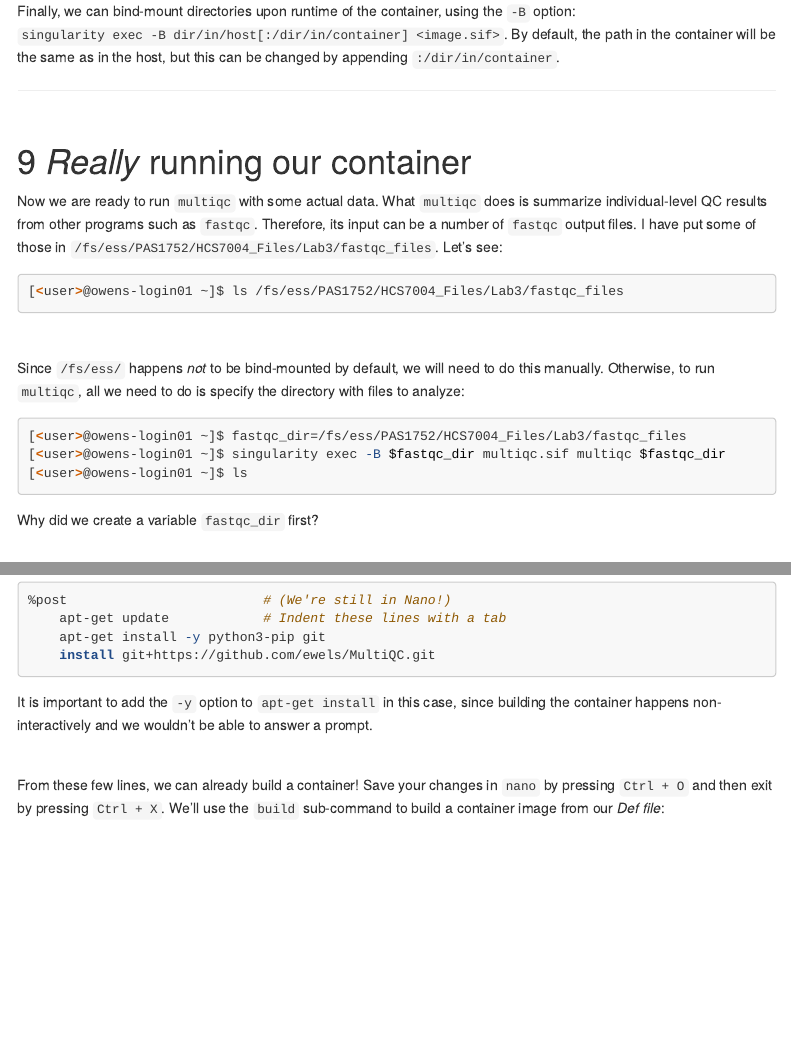
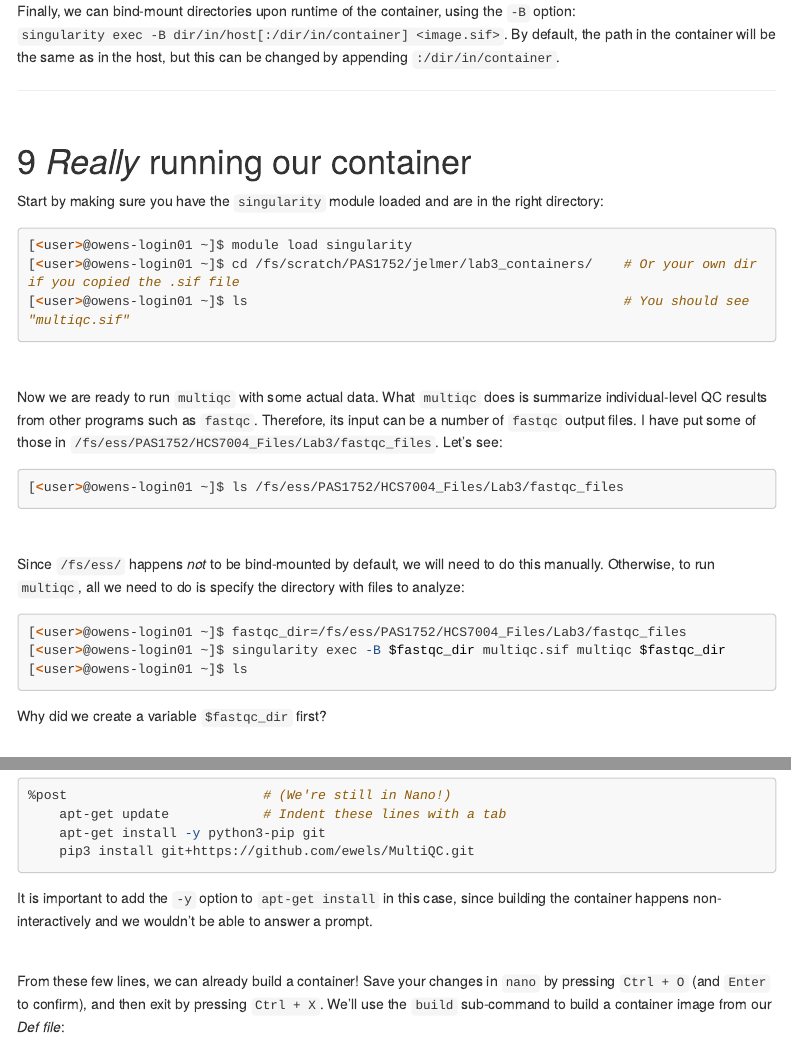
Before and after one commit to jelmerp/HCS7004_lab3, an R Markdown document (Lab3.Rmd): the page in a window 1100 px wide, from 7490 px down, and a second part further down, joined at a grey line. Rendered offline with R 4.5, knitr and Pandoc, with nearby package versions; folded parts are opened; some code elsewhere in the file could not run offline; menus at the side of the page are left out; long lines of code are wrapped.

Commit message:
Fix pip3 install

````diff
--- a/Lab3.Rmd
+++ b/Lab3.Rmd
@@ -364,6 +364,16 @@ By default, the path in the container will be the same as in the host, but this
 
 # *Really* running our container
 
+Start by making sure you have the `singularity` module loaded and are in the right directory:
+
+```{bash, eval=FALSE}
+[<user>@owens-login01 ~]$ module load singularity
+[<user>@owens-login01 ~]$ cd /fs/scratch/PAS1752/jelmer/lab3_containers/    # Or your own dir if you copied the .sif file
+[<user>@owens-login01 ~]$ ls                                                # You should see "multiqc.sif"
+```
+
+<br/>
+
 Now we are ready to run `multiqc` with some actual data. What `multiqc` does is summarize individual-level QC results from other programs such as `fastqc`. Therefore, its input can be a number of `fastqc` output files. I have put some of those in `/fs/ess/PAS1752/HCS7004_Files/Lab3/fastqc_files`. Let's see:
 
 ```{bash, eval=FALSE}
@@ -379,7 +389,7 @@ Since `/fs/ess/` happens *not* to be bind-mounted by default, we will need to do
 [<user>@owens-login01 ~]$ ls
 ```
 
-Why did we create a variable `fastqc_dir` first?
+Why did we create a variable `$fastqc_dir` first?
 
 <br/>
 
@@ -522,7 +532,7 @@ here, we can for example enter shell commands that perform software installation
 %post                         # (We're still in Nano!)
     apt-get update            # Indent these lines with a tab
     apt-get install -y python3-pip git
-    install git+https://github.com/ewels/MultiQC.git
+    pip3 install git+https://github.com/ewels/MultiQC.git
 ```
 
 It is important to add the `-y` option to `apt-get install` in this case,
@@ -531,7 +541,7 @@ since building the container happens non-interactively and we wouldn't be able t
 <br/>
 
 From these few lines, we can already build a container!
-Save your changes in `nano` by pressing `Ctrl + O` and then exit by pressing `Ctrl + X`.
+Save your changes in `nano` by pressing `Ctrl + O` (and `Enter` to confirm), and then exit by pressing `Ctrl + X`.
 We'll use the `build` sub-command to build a container image from our *Def file*:
 
 ```{bash, eval=FALSE}
````
Also changed, not shown: Lab3.Rmd (4 more changed lines), 1 other file.
